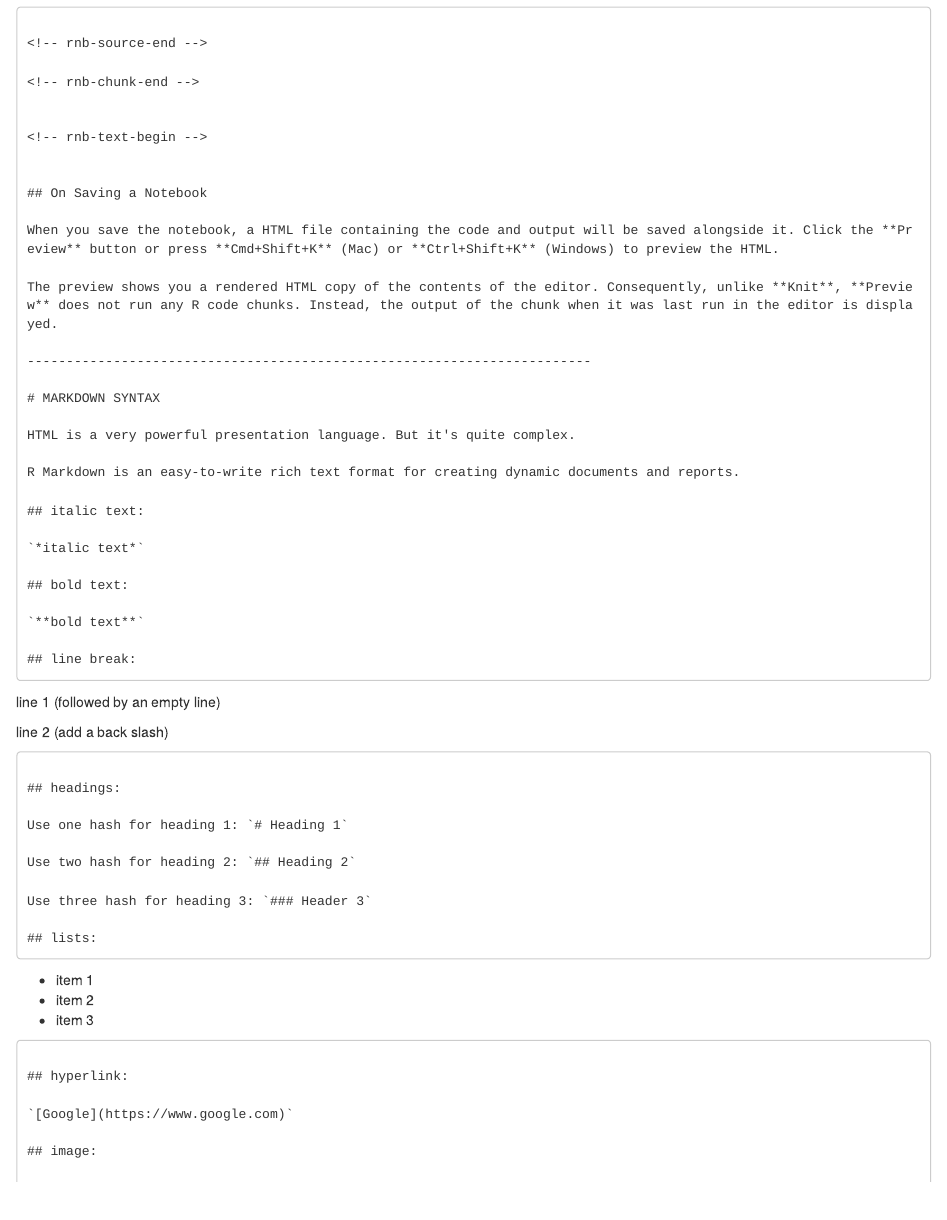
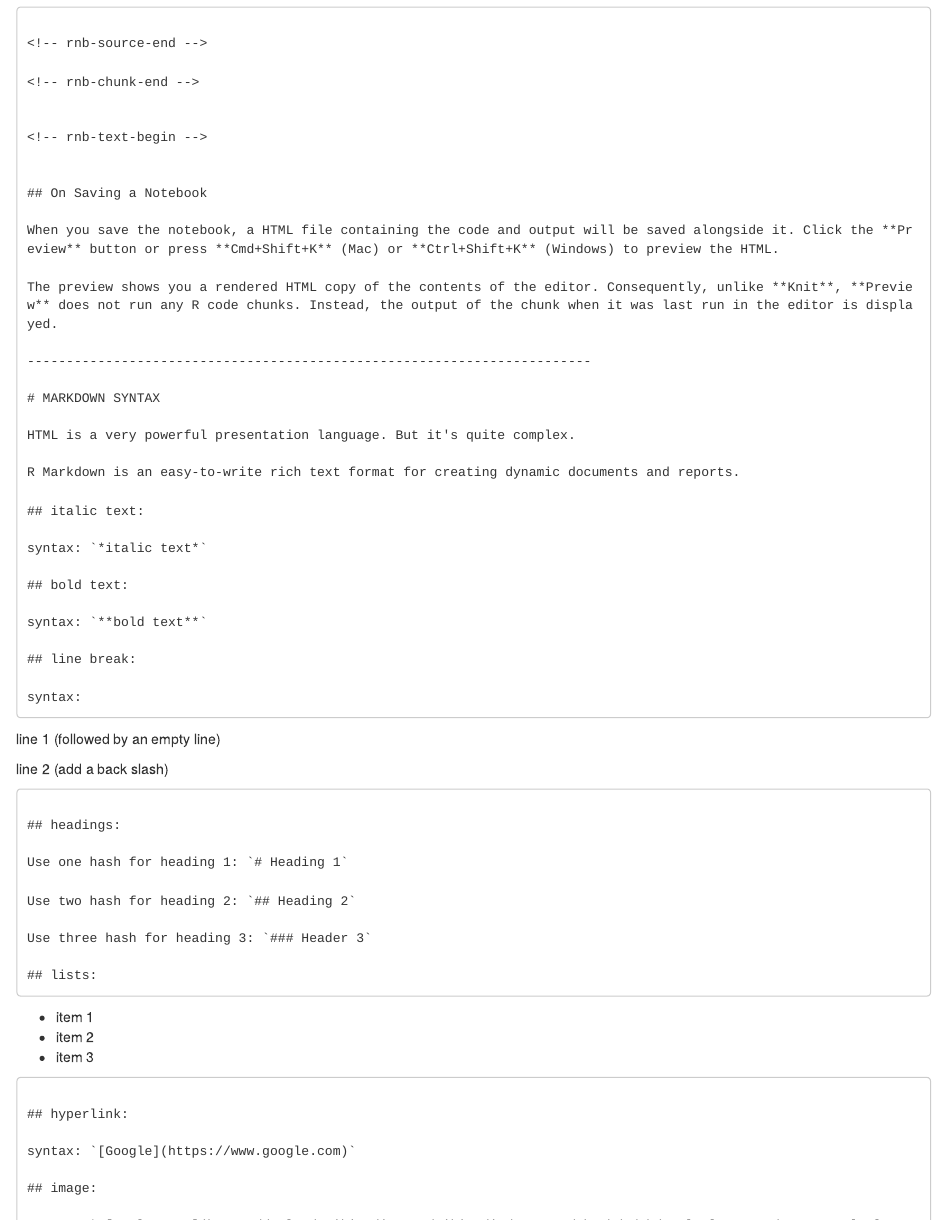
Before and after one commit to ngsanluk/R-Inter, an R Markdown document (Day1.Rmd): the page in a window 1100 px wide, from 1520 px down. The pictures show the output file Day1.nb.html that the author committed with the source, opened offline.

Commit message:
updates mark-down syntax presentation

````diff
--- a/Day1.Rmd
+++ b/Day1.Rmd
@@ -58,13 +58,15 @@ R Markdown is an easy-to-write rich text format for creating dynamic documents a
 
 ## italic text:
 
-`*italic text*`
+syntax: `*italic text*`
 
 ## bold text:
 
-`**bold text**`
+syntax: `**bold text**`
 
 ## line break:
+
+syntax:
 
 ```
 line 1 (followed by an empty line)
@@ -89,7 +91,7 @@ Use three hash for heading 3: `### Header 3`
 
 ## hyperlink:
 
-`[Google](https://www.google.com)`
+syntax: `[Google](https://www.google.com)`
 
 ## image:
 
````
Also changed, not shown: Day1.nb.html, Day1.Rmd (2 more changed lines).
